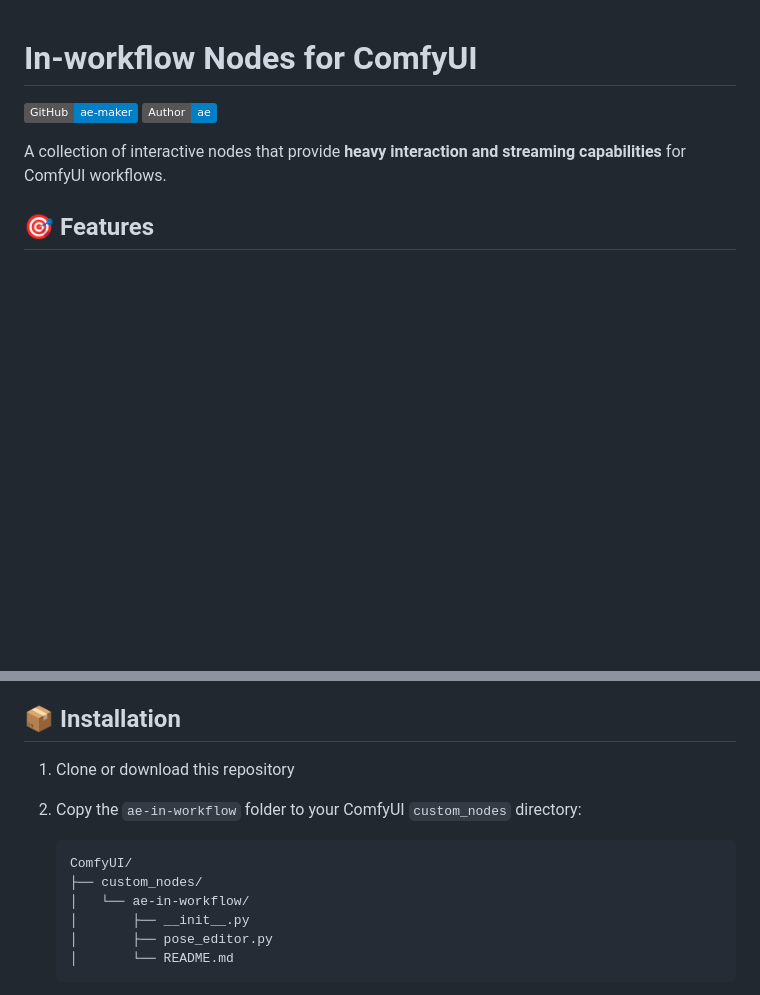
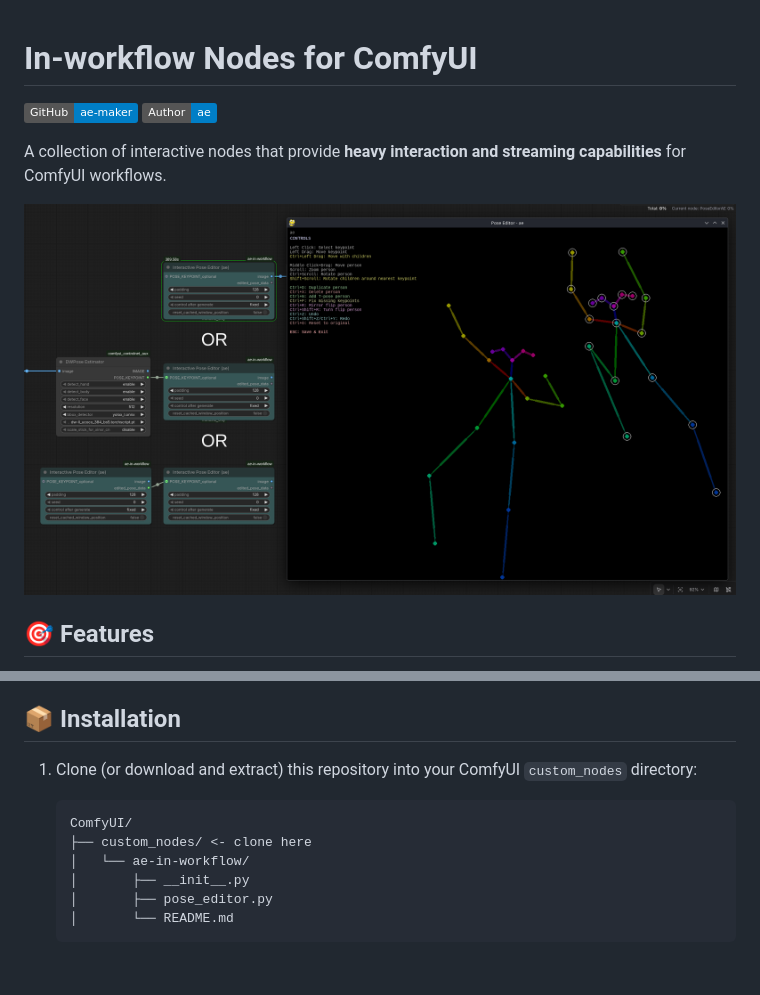
Before and after one commit to by-ae/ae-in-workflow, a Markdown page: README.md, 2 parts joined by grey strips. Rendered like a GitHub page; pictures changed too: assets/screenshot.png (added); badges without logos; blank space fills up the shorter version.

Commit message:
Add image

````diff
--- a/README.md
+++ b/README.md
@@ -4,6 +4,8 @@
 [![Author](https://img.shields.io/badge/Author-ae-blue)](https://github.com/ae-maker)
 
 A collection of interactive nodes that provide **heavy interaction and streaming capabilities** for ComfyUI workflows.
+
+![Screenshot](assets/screenshot.png)
 
 ## 🎯 Features
 
@@ -17,11 +19,10 @@ A collection of interactive nodes that provide **heavy interaction and streaming
 
 ## 📦 Installation
 
-1. Clone or download this repository
-2. Copy the `ae-in-workflow` folder to your ComfyUI `custom_nodes` directory:
+1. Clone (or download and extract) this repository into your ComfyUI `custom_nodes` directory:
    ```
    ComfyUI/
-   ├── custom_nodes/
+   ├── custom_nodes/ <- clone here
    │   └── ae-in-workflow/
    │       ├── __init__.py
    │       ├── pose_editor.py
````
